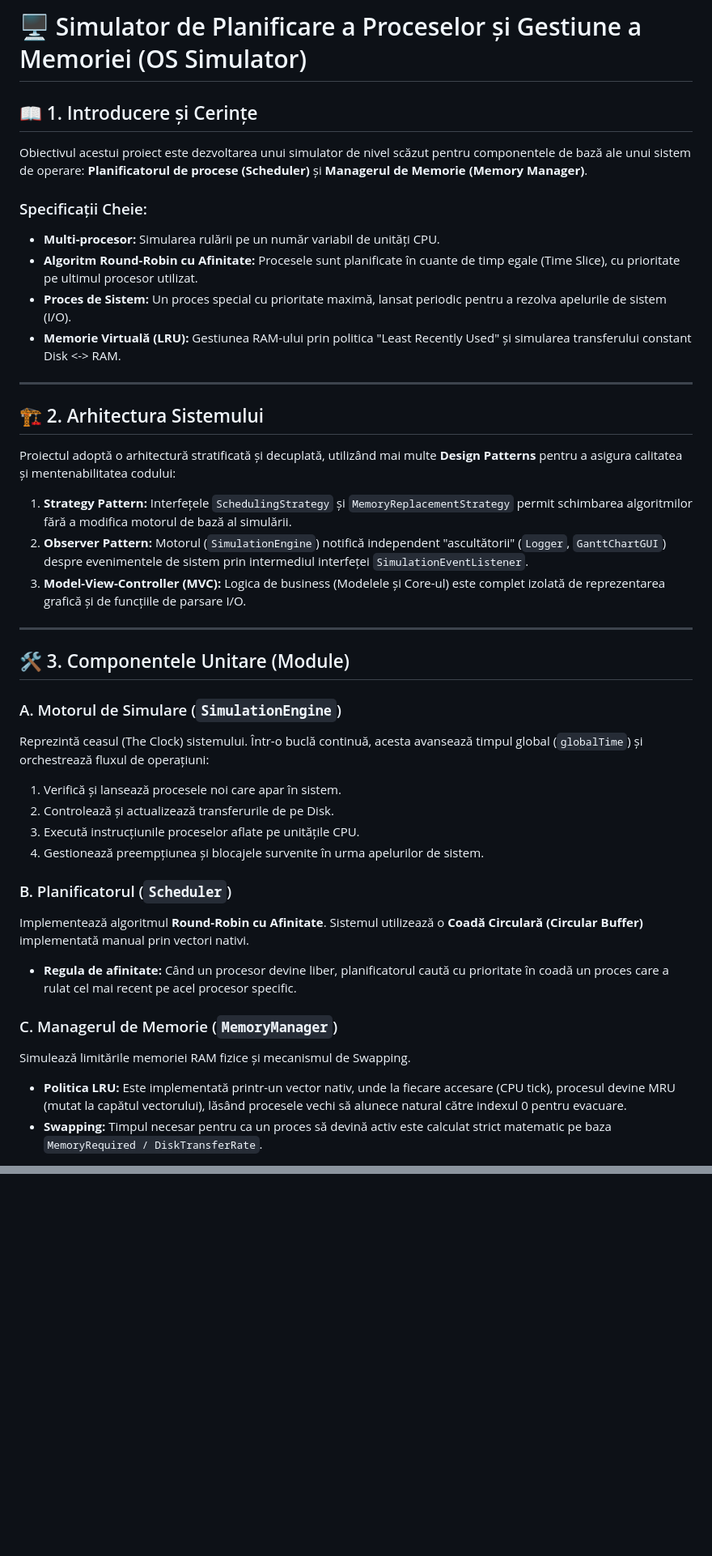
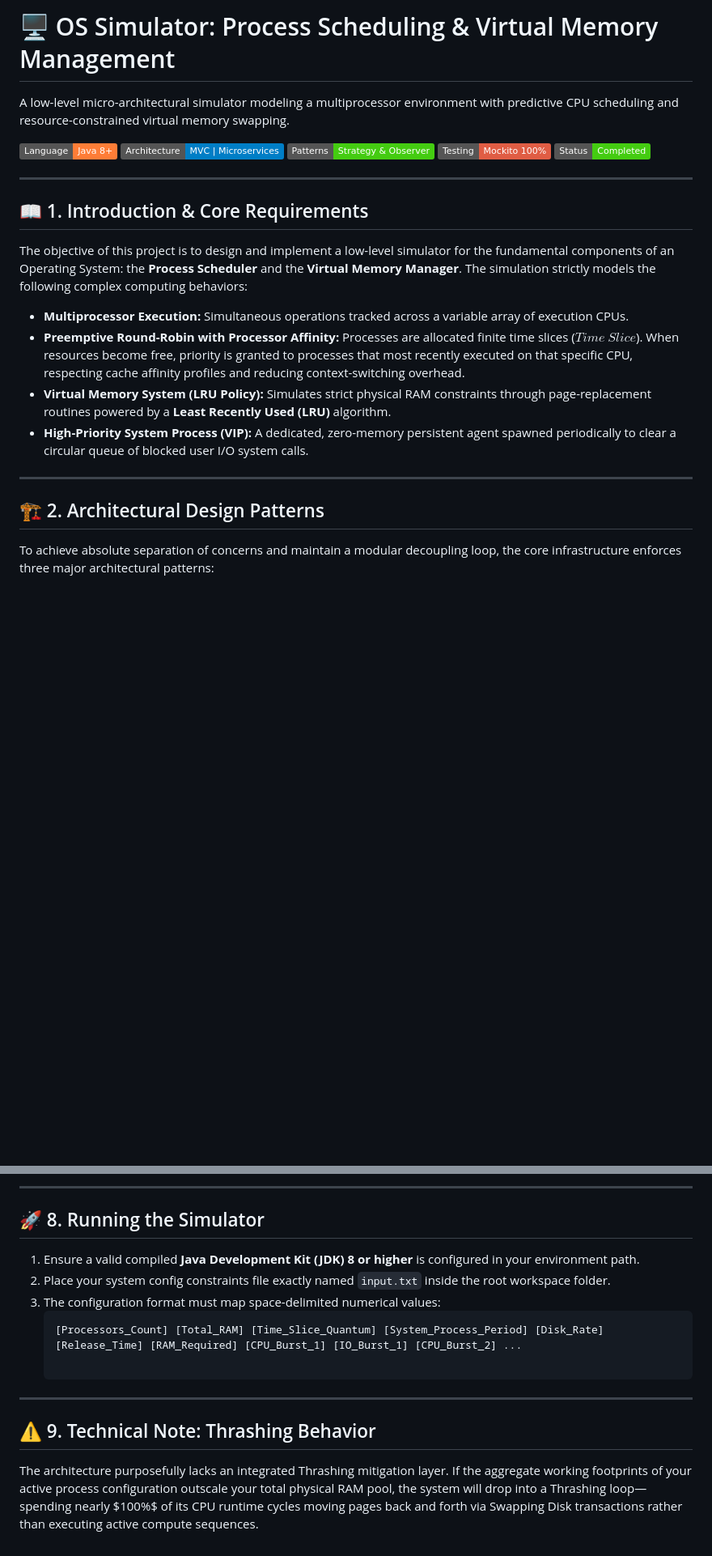
Before and after one commit to PopoiuAndra/Round-Robin, a Markdown page: RoundRobin/README.md, 2 parts joined by grey strips. Shown at 81% size. Rendered like a GitHub page; badges without logos; blank space fills up the shorter version.

Commit message:
Revise README for improved project documentation
Updated README to enhance clarity and detail on project objectives, architecture, and usage instructions.

````diff
--- a/RoundRobin/README.md
+++ b/RoundRobin/README.md
@@ -1,40 +1,25 @@
-# 🖥️ Simulator de Planificare a Proceselor și Gestiune a Memoriei (OS Simulator)
+# 🖥️ OS Simulator: Process Scheduling & Virtual Memory Management
 
-## 📖 1. Introducere și Cerințe
-Obiectivul acestui proiect este dezvoltarea unui simulator de nivel scăzut pentru componentele de bază ale unui sistem de operare: **Planificatorul de procese (Scheduler)** și **Managerul de Memorie (Memory Manager)**.
+A low-level micro-architectural simulator modeling a multiprocessor environment with predictive CPU scheduling and resource-constrained virtual memory swapping.
 
-### Specificații Cheie:
-* **Multi-procesor:** Simularea rulării pe un număr variabil de unități CPU.
-* **Algoritm Round-Robin cu Afinitate:** Procesele sunt planificate în cuante de timp egale (Time Slice), cu prioritate pe ultimul procesor utilizat.
-* **Proces de Sistem:** Un proces special cu prioritate maximă, lansat periodic pentru a rezolva apelurile de sistem (I/O).
-* **Memorie Virtuală (LRU):** Gestiunea RAM-ului prin politica "Least Recently Used" și simularea transferului constant Disk <-> RAM.
+[![Language - Java](https://img.shields.io/badge/Language-Java%208%2B-orange?logo=openjdk&logoColor=white)](https://events.development-book.com)
+[![Architecture - MVC](https://img.shields.io/badge/Architecture-MVC%20%7C%20Microservices-blue)]()
+[![Patterns - Strategy & Observer](https://img.shields.io/badge/Patterns-Strategy%20%26%20Observer-brightgreen)]()
+[![Testing - Mockito 100%](https://img.shields.io/badge/Testing-Mockito%20100%25-red)]()
+[![Status - Completed](https://img.shields.io/badge/Status-Completed-brightgreen)]()
 
 ---
 
-## 🏗️ 2. Arhitectura Sistemului
-Proiectul adoptă o arhitectură stratificată și decuplată, utilizând mai multe **Design Patterns** pentru a asigura calitatea și mentenabilitatea codului:
+## 📖 1. Introduction & Core Requirements
+The objective of this project is to design and implement a low-level simulator for the fundamental components of an Operating System: the **Process Scheduler** and the **Virtual Memory Manager**. The simulation strictly models the following complex computing behaviors:
 
-1.  **Strategy Pattern:** Interfețele `SchedulingStrategy` și `MemoryReplacementStrategy` permit schimbarea algoritmilor fără a modifica motorul de bază al simulării.
-2.  **Observer Pattern:** Motorul (`SimulationEngine`) notifică independent "ascultătorii" (`Logger`, `GanttChartGUI`) despre evenimentele de sistem prin intermediul interfeței `SimulationEventListener`.
-3.  **Model-View-Controller (MVC):** Logica de business (Modelele și Core-ul) este complet izolată de reprezentarea grafică și de funcțiile de parsare I/O.
+* **Multiprocessor Execution:** Simultaneous operations tracked across a variable array of execution CPUs.
+* **Preemptive Round-Robin with Processor Affinity:** Processes are allocated finite time slices ($Time\ Slice$). When resources become free, priority is granted to processes that most recently executed on that specific CPU, respecting cache affinity profiles and reducing context-switching overhead.
+* **Virtual Memory System (LRU Policy):** Simulates strict physical RAM constraints through page-replacement routines powered by a **Least Recently Used (LRU)** algorithm.
+* **High-Priority System Process (VIP):** A dedicated, zero-memory persistent agent spawned periodically to clear a circular queue of blocked user I/O system calls.
 
 ---
 
-## 🛠️ 3. Componentele Unitare (Module)
+## 🏗️ 2. Architectural Design Patterns
+To achieve absolute separation of concerns and maintain a modular decoupling loop, the core infrastructure enforces three major architectural patterns:
 
-### A. Motorul de Simulare (`SimulationEngine`)
-Reprezintă ceasul (The Clock) sistemului. Într-o buclă continuă, acesta avansează timpul global (`globalTime`) și orchestrează fluxul de operațiuni:
-1. Verifică și lansează procesele noi care apar în sistem.
-2. Controlează și actualizează transferurile de pe Disk.
-3. Execută instrucțiunile proceselor aflate pe unitățile CPU.
-4. Gestionează preempțiunea și blocajele survenite în urma apelurilor de sistem.
-
-### B. Planificatorul (`Scheduler`)
-Implementează algoritmul **Round-Robin cu Afinitate**. Sistemul utilizează o **Coadă Circulară (Circular Buffer)** implementată manual prin vectori nativi.
-* **Regula de afinitate:** Când un procesor devine liber, planificatorul caută cu prioritate în coadă un proces care a rulat cel mai recent pe acel procesor specific.
-
-### C. Managerul de Memorie (`MemoryManager`)
-Simulează limitările memoriei RAM fizice și mecanismul de Swapping.
-* **Politica LRU:** Este implementată printr-un vector nativ, unde la fiecare accesare (CPU tick), procesul devine MRU (mutat la capătul vectorului), lăsând procesele vechi să alunece natural către indexul 0 pentru evacuare.
-* **Swapping:** Timpul necesar pentru ca un proces să devină activ este calculat strict matematic pe baza `MemoryRequired / DiskTransferRate`.
-
@@ -91,0 +105,16 @@ Simulatorul nu este programat să detecteze și să gestioneze fenomenul de **Th
+---
+
+## 🚀 8. Running the Simulator
+
+1. Ensure a valid compiled **Java Development Kit (JDK) 8 or higher** is configured in your environment path.
+2. Place your system config constraints file exactly named `input.txt` inside the root workspace folder.
+3. The configuration format must map space-delimited numerical values:
+   ```text
+   [Processors_Count] [Total_RAM] [Time_Slice_Quantum] [System_Process_Period] [Disk_Rate]
+   [Release_Time] [RAM_Required] [CPU_Burst_1] [IO_Burst_1] [CPU_Burst_2] ...
+
+---
+
+## ⚠️ 9. Technical Note: Thrashing Behavior
+
+The architecture purposefully lacks an integrated Thrashing mitigation layer. If the aggregate working footprints of your active process configuration outscale your total physical RAM pool, the system will drop into a Thrashing loop—spending nearly $100\%$ of its CPU runtime cycles moving pages back and forth via Swapping Disk transactions rather than executing active compute sequences.
````
Also changed, not shown: other parts of RoundRobin/README.md (+67 -39 lines).
